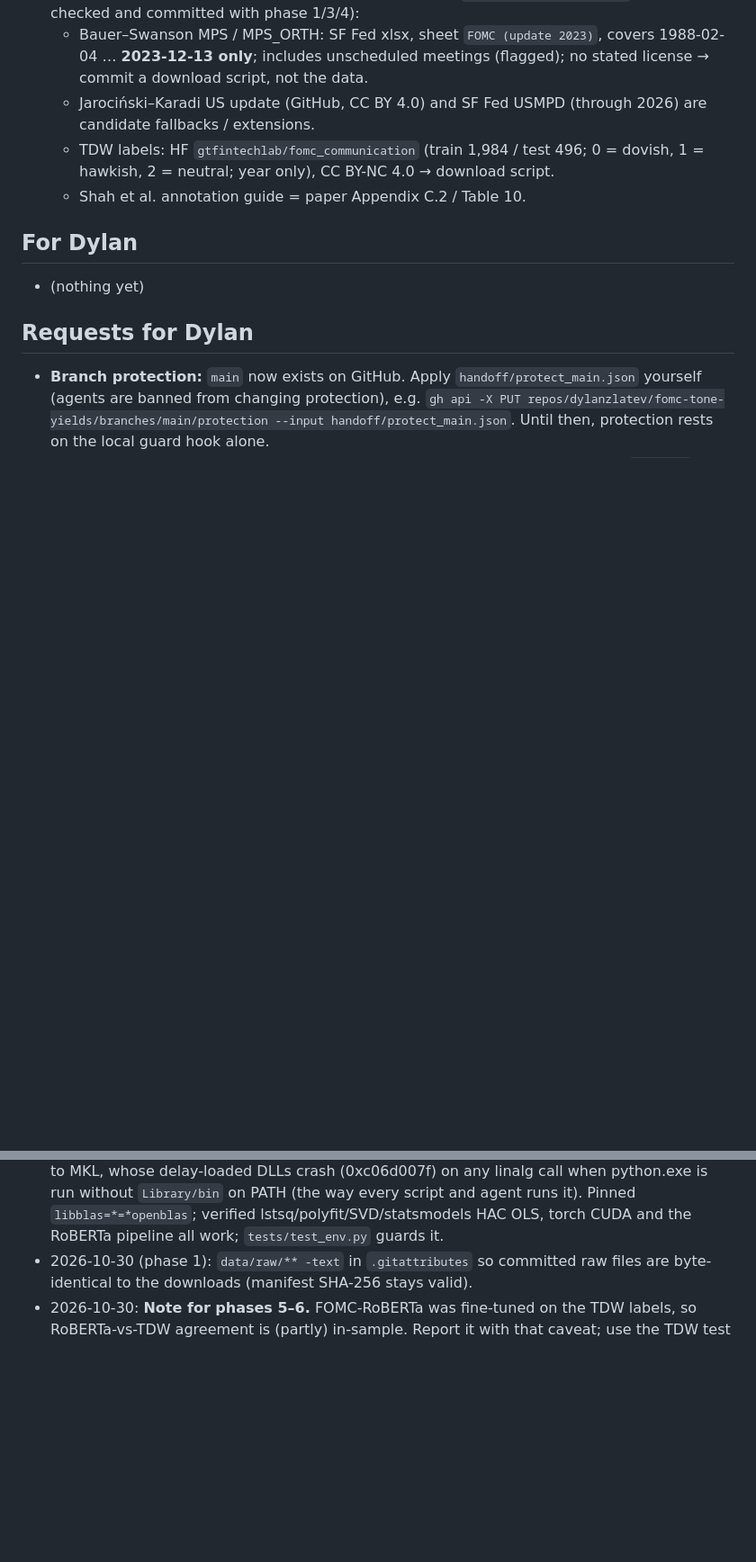
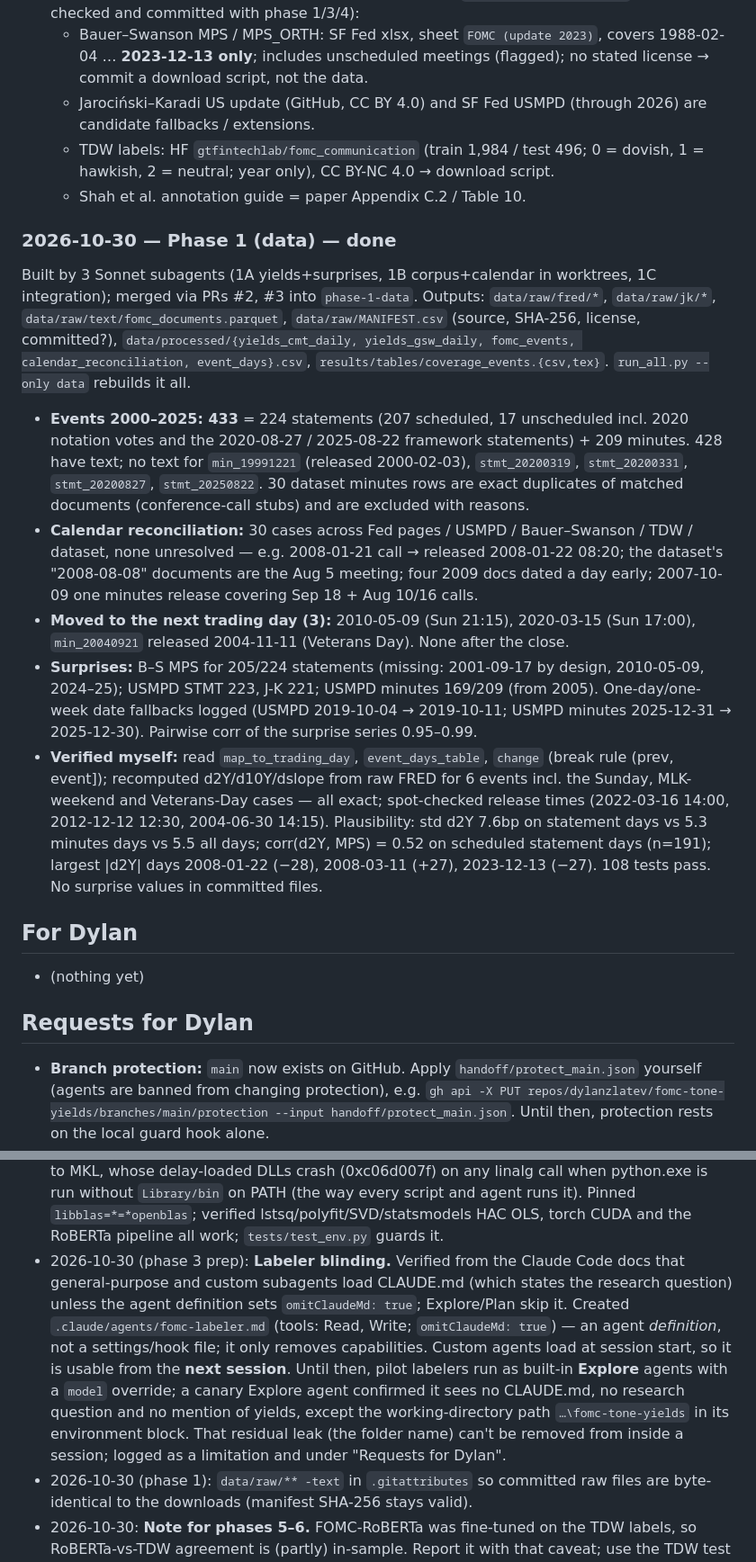
Before and after one commit to dylanzlatev/fomc-tone-yields, a Markdown page: PROGRESS.md, 2 parts joined by grey strips. Shown at 90% size. Drawn GitHub-style; blank space fills up the shorter version.

Commit message:
Phase 1: progress log and verification notes
Co-Authored-By: Claude Opus 5.5 <noreply@anthropic.com>

```diff
--- a/PROGRESS.md
+++ b/PROGRESS.md
@@ -68,6 +68,36 @@ Running log kept by the orchestrator session. Read this at the start of every se
     0 = dovish, 1 = hawkish, 2 = neutral; year only), CC BY-NC 4.0 → download script.
   - Shah et al. annotation guide = paper Appendix C.2 / Table 10.
 
+### 2026-10-30 — Phase 1 (data) — done
+Built by 3 Sonnet subagents (1A yields+surprises, 1B corpus+calendar in worktrees, 1C
+integration); merged via PRs #2, #3 into `phase-1-data`. Outputs: `data/raw/fred/*`,
+`data/raw/jk/*`, `data/raw/text/fomc_documents.parquet`, `data/raw/MANIFEST.csv`
+(source, SHA-256, license, committed?), `data/processed/{yields_cmt_daily, yields_gsw_daily,
+fomc_events, calendar_reconciliation, event_days}.csv`, `results/tables/coverage_events.{csv,tex}`.
+`run_all.py --only data` rebuilds it all.
+- **Events 2000–2025: 433** = 224 statements (207 scheduled, 17 unscheduled incl. 2020
+  notation votes and the 2020-08-27 / 2025-08-22 framework statements) + 209 minutes.
+  428 have text; no text for `min_19991221` (released 2000-02-03), `stmt_20200319`,
+  `stmt_20200331`, `stmt_20200827`, `stmt_20250822`. 30 dataset minutes rows are exact
+  duplicates of matched documents (conference-call stubs) and are excluded with reasons.
+- **Calendar reconciliation:** 30 cases across Fed pages / USMPD / Bauer–Swanson / TDW /
+  dataset, none unresolved — e.g. 2008-01-21 call → released 2008-01-22 08:20; the
+  dataset's "2008-08-08" documents are the Aug 5 meeting; four 2009 docs dated a day
+  early; 2007-10-09 one minutes release covering Sep 18 + Aug 10/16 calls.
+- **Moved to the next trading day (3):** 2010-05-09 (Sun 21:15), 2020-03-15 (Sun 17:00),
+  `min_20040921` released 2004-11-11 (Veterans Day). None after the close.
+- **Surprises:** B–S MPS for 205/224 statements (missing: 2001-09-17 by design, 2010-05-09,
+  2024–25); USMPD STMT 223, J-K 221; USMPD minutes 169/209 (from 2005). One-day/one-week
+  date fallbacks logged (USMPD 2019-10-04 → 2019-10-11; USMPD minutes 2025-12-31 →
+  2025-12-30). Pairwise corr of the surprise series 0.95–0.99.
+- **Verified myself:** read `map_to_trading_day`, `event_days_table`, `change` (break
+  rule (prev, event]); recomputed d2Y/d10Y/dslope from raw FRED for 6 events incl. the
+  Sunday, MLK-weekend and Veterans-Day cases — all exact; spot-checked release times
+  (2022-03-16 14:00, 2012-12-12 12:30, 2004-06-30 14:15). Plausibility: std d2Y 7.6bp on
+  statement days vs 5.3 minutes days vs 5.5 all days; corr(d2Y, MPS) = 0.52 on scheduled
+  statement days (n=191); largest |d2Y| days 2008-01-22 (−28), 2008-03-11 (+27),
+  2023-12-13 (−27). 108 tests pass. No surprise values in committed files.
+
 ## For Dylan
 - (nothing yet)
 
@@ -125,6 +164,17 @@ Running log kept by the orchestrator session. Read this at the start of every se
   run without `Library/bin` on PATH (the way every script and agent runs it). Pinned
   `libblas=*=*openblas`; verified lstsq/polyfit/SVD/statsmodels HAC OLS, torch CUDA and
   the RoBERTa pipeline all work; `tests/test_env.py` guards it.
+- 2026-10-30 (phase 3 prep): **Labeler blinding.** Verified from the Claude Code docs
+  that general-purpose and custom subagents load CLAUDE.md (which states the research
+  question) unless the agent definition sets `omitClaudeMd: true`; Explore/Plan skip it.
+  Created `.claude/agents/fomc-labeler.md` (tools: Read, Write; `omitClaudeMd: true`) —
+  an agent *definition*, not a settings/hook file; it only removes capabilities. Custom
+  agents load at session start, so it is usable from the **next session**. Until then,
+  pilot labelers run as built-in **Explore** agents with a `model` override; a canary
+  Explore agent confirmed it sees no CLAUDE.md, no research question and no mention of
+  yields, except the working-directory path `…\fomc-tone-yields` in its environment
+  block. That residual leak (the folder name) can't be removed from inside a session;
+  logged as a limitation and under "Requests for Dylan".
 - 2026-10-30 (phase 1): `data/raw/** -text` in `.gitattributes` so committed raw files
   are byte-identical to the downloads (manifest SHA-256 stays valid).
 - 2026-10-30: **Note for phases 5–6.** FOMC-RoBERTa was fine-tuned on the TDW labels,
```
Also changed, not shown: other parts of PROGRESS.md (+12 -3 lines).
